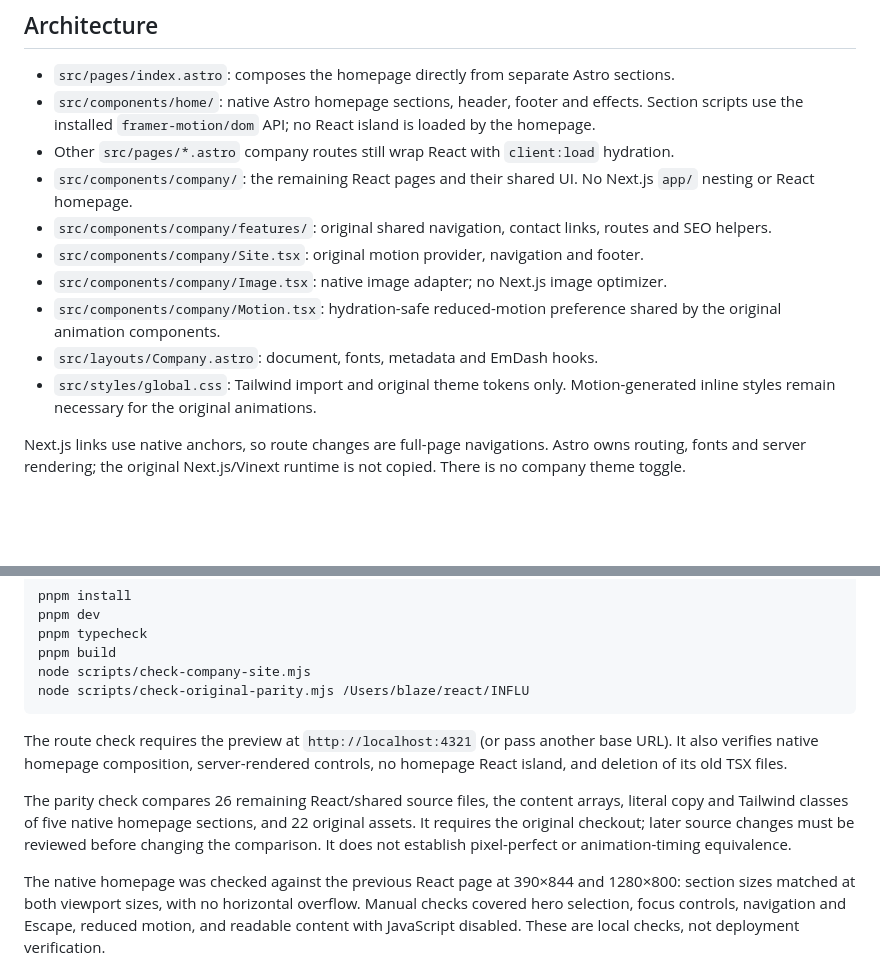
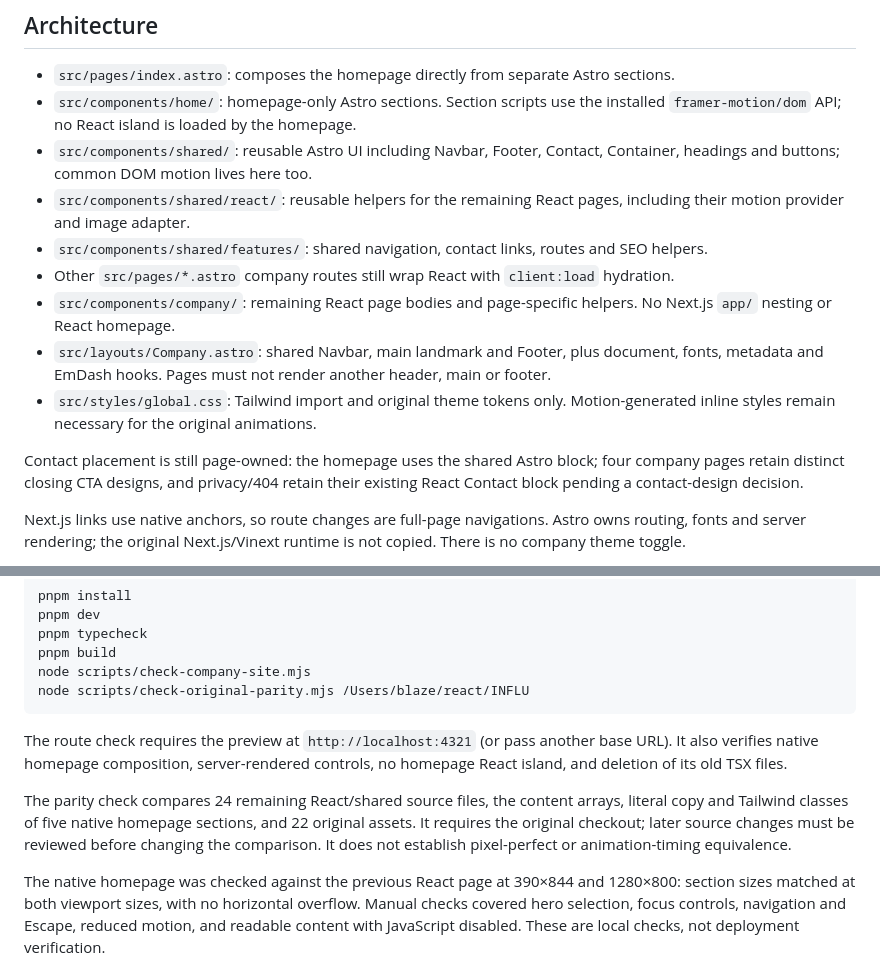
Before and after one commit to line-ec-lea/influ-hp-v3, a Markdown page: README.md, 2 parts joined by grey strips. Rendered like a GitHub page; blank space fills up the shorter version.

Commit message:
docs: record shared component ownership and reuse rule

```diff
--- a/README.md
+++ b/README.md
@@ -13,15 +13,16 @@ Excluded: `/staff-blog`, `/company-achievements`, `/useful-materials`, their det
 ## Architecture
 
 - `src/pages/index.astro`: composes the homepage directly from separate Astro sections.
-- `src/components/home/`: native Astro homepage sections, header, footer and effects. Section scripts use the installed `framer-motion/dom` API; no React island is loaded by the homepage.
+- `src/components/home/`: homepage-only Astro sections. Section scripts use the installed `framer-motion/dom` API; no React island is loaded by the homepage.
+- `src/components/shared/`: reusable Astro UI including Navbar, Footer, Contact, Container, headings and buttons; common DOM motion lives here too.
+- `src/components/shared/react/`: reusable helpers for the remaining React pages, including their motion provider and image adapter.
+- `src/components/shared/features/`: shared navigation, contact links, routes and SEO helpers.
 - Other `src/pages/*.astro` company routes still wrap React with `client:load` hydration.
-- `src/components/company/`: the remaining React pages and their shared UI. No Next.js `app/` nesting or React homepage.
-- `src/components/company/features/`: original shared navigation, contact links, routes and SEO helpers.
-- `src/components/company/Site.tsx`: original motion provider, navigation and footer.
-- `src/components/company/Image.tsx`: native image adapter; no Next.js image optimizer.
-- `src/components/company/Motion.tsx`: hydration-safe reduced-motion preference shared by the original animation components.
-- `src/layouts/Company.astro`: document, fonts, metadata and EmDash hooks.
+- `src/components/company/`: remaining React page bodies and page-specific helpers. No Next.js `app/` nesting or React homepage.
+- `src/layouts/Company.astro`: shared Navbar, main landmark and Footer, plus document, fonts, metadata and EmDash hooks. Pages must not render another header, main or footer.
 - `src/styles/global.css`: Tailwind import and original theme tokens only. Motion-generated inline styles remain necessary for the original animations.
+
+Contact placement is still page-owned: the homepage uses the shared Astro block; four company pages retain distinct closing CTA designs, and privacy/404 retain their existing React Contact block pending a contact-design decision.
 
 Next.js links use native anchors, so route changes are full-page navigations. Astro owns routing, fonts and server rendering; the original Next.js/Vinext runtime is not copied. There is no company theme toggle.
 
@@ -40,7 +41,7 @@ node scripts/check-original-parity.mjs /Users/blaze/react/INFLU
 
 The route check requires the preview at `http://localhost:4321` (or pass another base URL). It also verifies native homepage composition, server-rendered controls, no homepage React island, and deletion of its old TSX files.
 
-The parity check compares 26 remaining React/shared source files, the content arrays, literal copy and Tailwind classes of five native homepage sections, and 22 original assets. It requires the original checkout; later source changes must be reviewed before changing the comparison. It does not establish pixel-perfect or animation-timing equivalence.
+The parity check compares 24 remaining React/shared source files, the content arrays, literal copy and Tailwind classes of five native homepage sections, and 22 original assets. It requires the original checkout; later source changes must be reviewed before changing the comparison. It does not establish pixel-perfect or animation-timing equivalence.
 
 The native homepage was checked against the previous React page at 390×844 and 1280×800: section sizes matched at both viewport sizes, with no horizontal overflow. Manual checks covered hero selection, focus controls, navigation and Escape, reduced motion, and readable content with JavaScript disabled. These are local checks, not deployment verification.
 
```
Also changed, not shown: AGENTS.md (+7 -0 lines).
